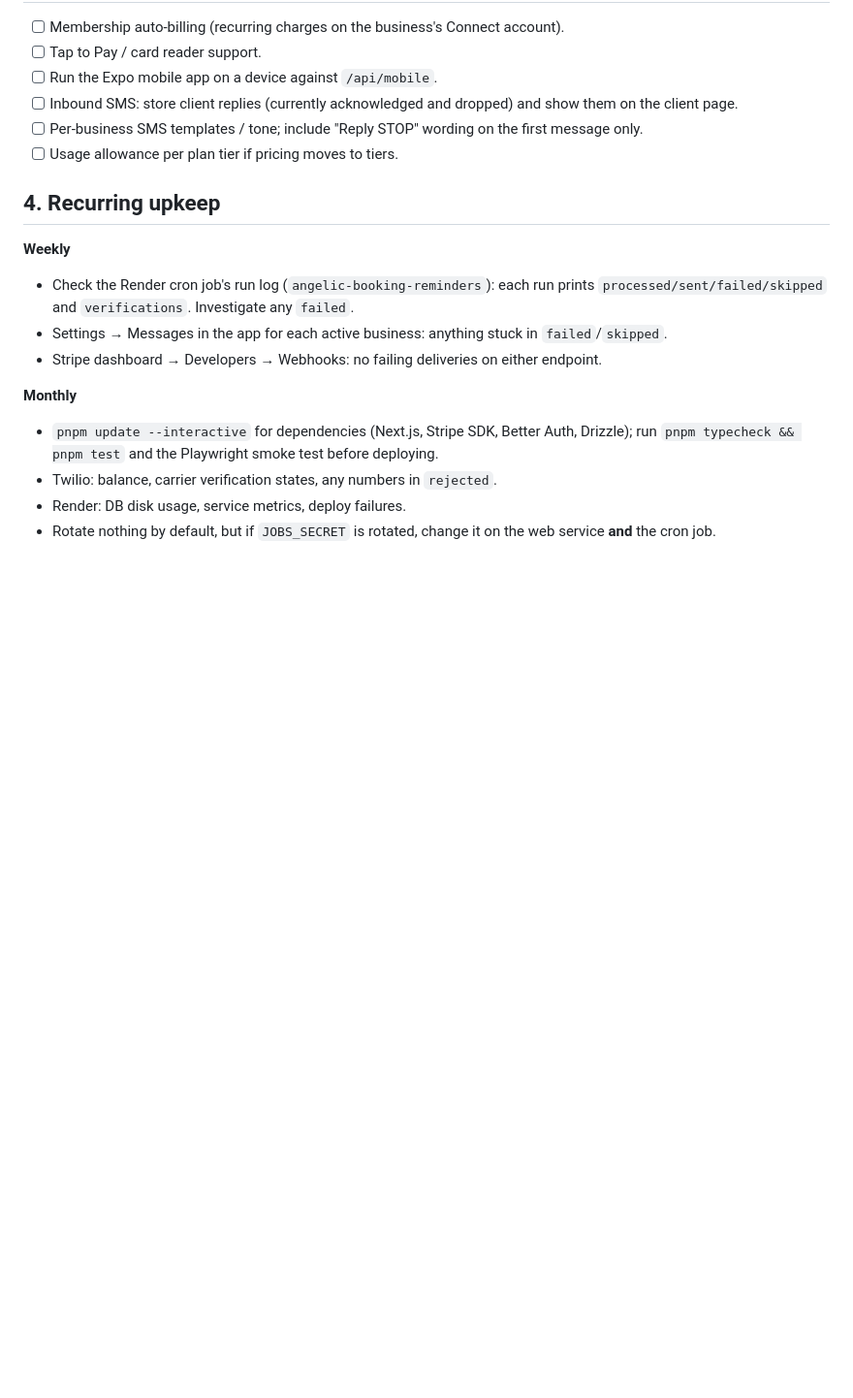
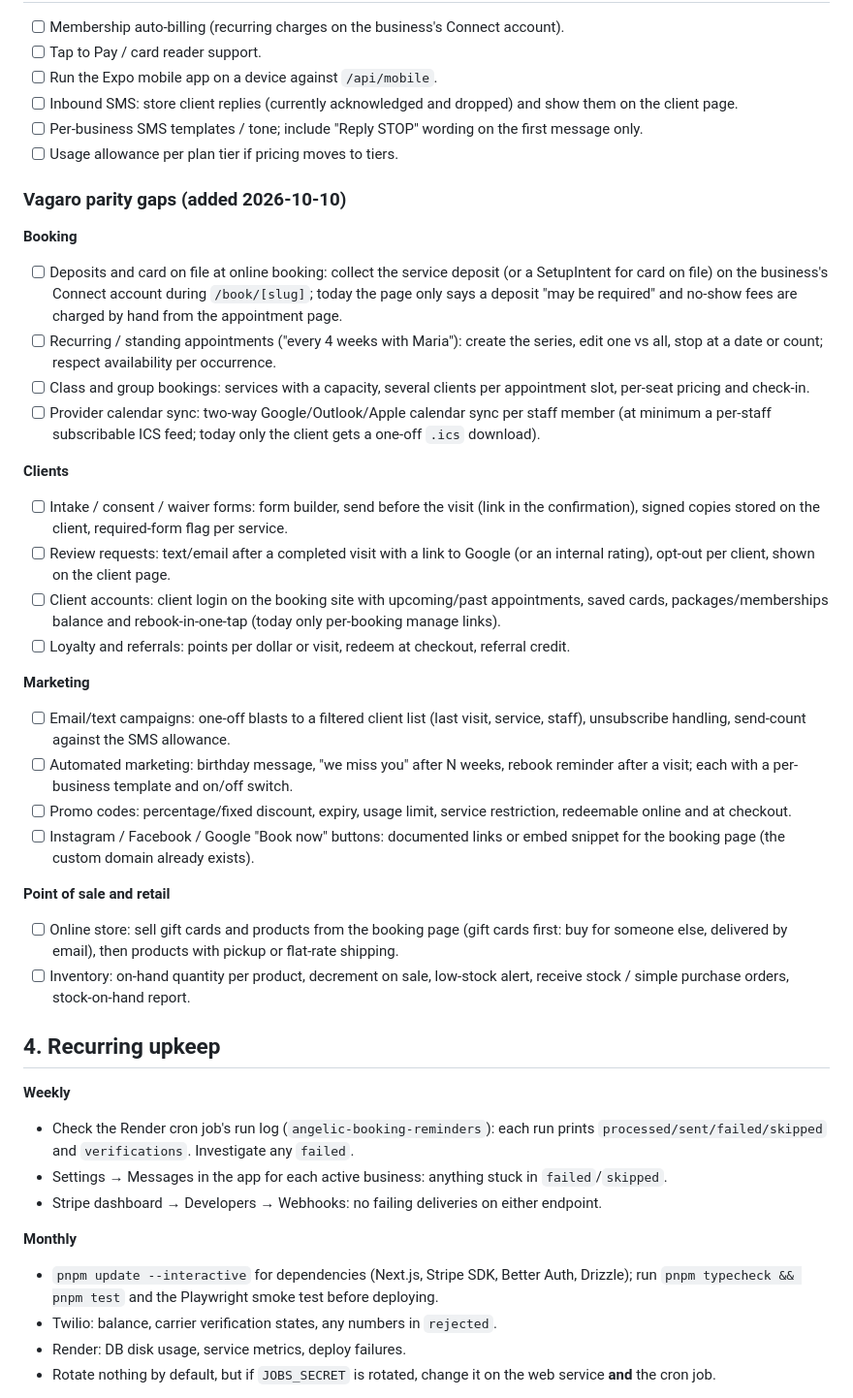
Before and after one commit to feelosophy13/angelicbooking, a Markdown page: TODO.md, the part around the change. Shown at 97% size. Rendered like a GitHub page; blank space fills up the shorter version.

Commit message:
Add Vagaro parity gaps to the product backlog
Co-Authored-By: Claude Fable 5.1 <noreply@anthropic.com>

```diff
--- a/TODO.md
+++ b/TODO.md
@@ -67,6 +67,44 @@ Operational detail (ids, commands, env names) lives in `docs-ops.md`; product pl
 - [ ] Per-business SMS templates / tone; include "Reply STOP" wording on the first message only.
 - [ ] Usage allowance per plan tier if pricing moves to tiers.
 
+### Vagaro parity gaps (added 2026-10-10)
+
+**Booking**
+- [ ] Deposits and card on file at online booking: collect the service deposit (or a SetupIntent for
+      card on file) on the business's Connect account during `/book/[slug]`; today the page only says a
+      deposit "may be required" and no-show fees are charged by hand from the appointment page.
+- [ ] Recurring / standing appointments ("every 4 weeks with Maria"): create the series, edit one vs all,
+      stop at a date or count; respect availability per occurrence.
+- [ ] Class and group bookings: services with a capacity, several clients per appointment slot,
+      per-seat pricing and check-in.
+- [ ] Provider calendar sync: two-way Google/Outlook/Apple calendar sync per staff member (at minimum a
+      per-staff subscribable ICS feed; today only the client gets a one-off `.ics` download).
+
+**Clients**
+- [ ] Intake / consent / waiver forms: form builder, send before the visit (link in the confirmation),
+      signed copies stored on the client, required-form flag per service.
+- [ ] Review requests: text/email after a completed visit with a link to Google (or an internal rating),
+      opt-out per client, shown on the client page.
+- [ ] Client accounts: client login on the booking site with upcoming/past appointments, saved cards,
+      packages/memberships balance and rebook-in-one-tap (today only per-booking manage links).
+- [ ] Loyalty and referrals: points per dollar or visit, redeem at checkout, referral credit.
+
+**Marketing**
+- [ ] Email/text campaigns: one-off blasts to a filtered client list (last visit, service, staff),
+      unsubscribe handling, send-count against the SMS allowance.
+- [ ] Automated marketing: birthday message, "we miss you" after N weeks, rebook reminder after a
+      visit; each with a per-business template and on/off switch.
+- [ ] Promo codes: percentage/fixed discount, expiry, usage limit, service restriction, redeemable
+      online and at checkout.
+- [ ] Instagram / Facebook / Google "Book now" buttons: documented links or embed snippet for the
+      booking page (the custom domain already exists).
+
+**Point of sale and retail**
+- [ ] Online store: sell gift cards and products from the booking page (gift cards first: buy for
+      someone else, delivered by email), then products with pickup or flat-rate shipping.
+- [ ] Inventory: on-hand quantity per product, decrement on sale, low-stock alert, receive stock /
+      simple purchase orders, stock-on-hand report.
+
 ## 4. Recurring upkeep
 
 **Weekly**
```
